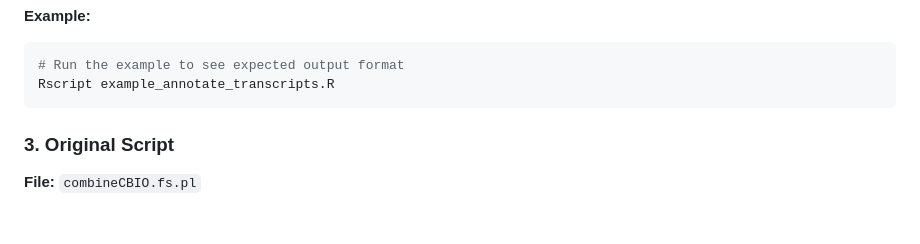
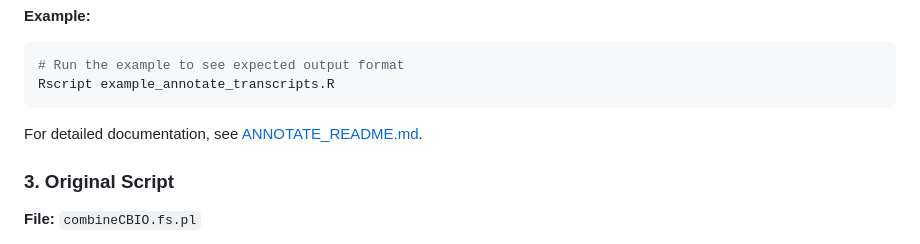
Before and after one commit to kirovsa/fscancer, a Markdown page: README.md, the part around the change. GitHub-like rendering; blank space fills up the shorter version.

Commit message:
Add comprehensive documentation for transcript annotation script
Co-authored-by: kirovsa <60042204+kirovsa@users.noreply.github.com>

````diff
--- a/README.md
+++ b/README.md
@@ -49,6 +49,8 @@ Rscript annotate_transcripts.R ids.txt output_annotated.txt auto
 # Run the example to see expected output format
 Rscript example_annotate_transcripts.R
 ```
+
+For detailed documentation, see [ANNOTATE_README.md](ANNOTATE_README.md).
 
 ### 3. Original Script
 **File:** `combineCBIO.fs.pl`
````
Also changed, not shown: ANNOTATE_README.md (added, +355 -0 lines).
